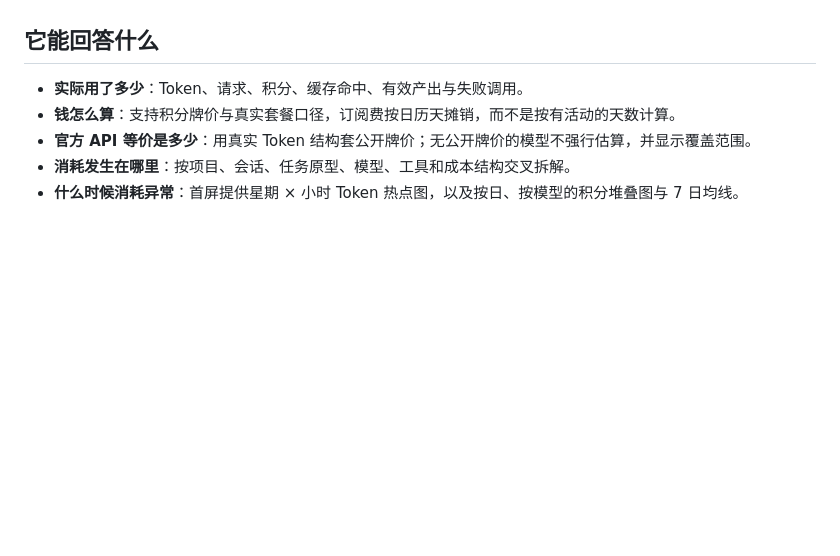
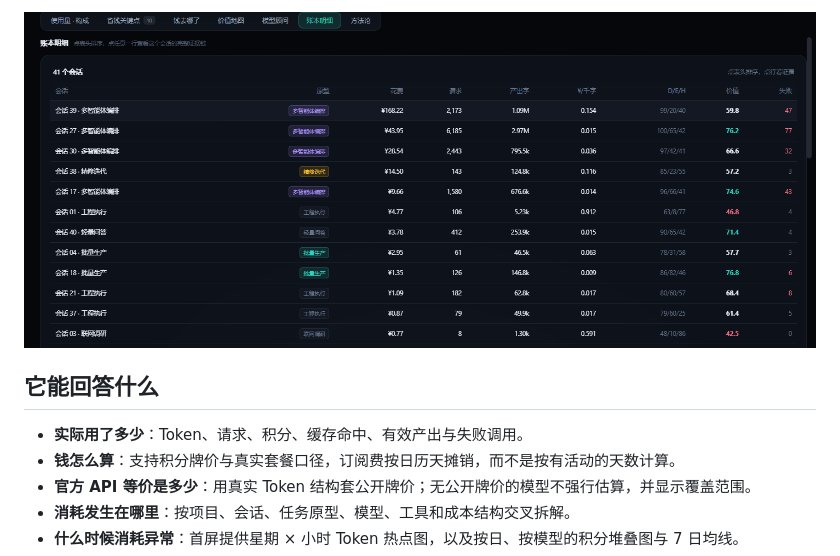
Before and after one commit to Mrchenzdzqbx/workbuddy-spendLens, a Markdown page: README.md, the part around one of its changes. GitHub-like rendering; pictures changed too: docs/screenshots/06-ledger.png (added); blank space fills up the shorter version.

Commit message:
Add dashboard screenshots and UI preview

```diff
--- a/README.md
+++ b/README.md
@@ -15,3 +30,4 @@
+![账本明细：按花费、请求、产出和评分查看每个会话](docs/screenshots/06-ledger.png)
 
 ## 它能回答什么
 
```
Also changed, not shown: other parts of README.md (+15 -0 lines), docs/screenshots/01-overview.png (added), docs/screenshots/02-cost-breakdown.png (added), docs/screenshots/03-savings.png (added), docs/screenshots/04-model-advisor.png (added), docs/screenshots/05-value-map.png (added).
